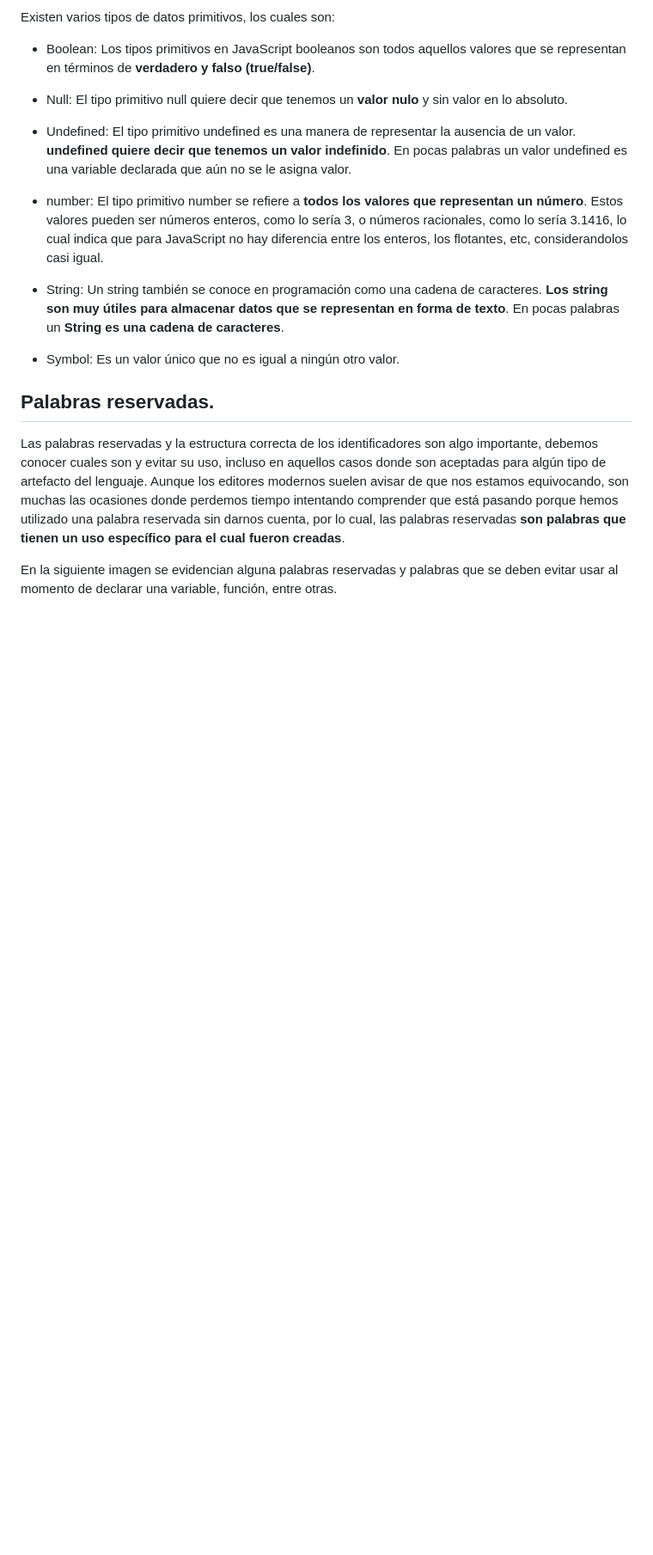
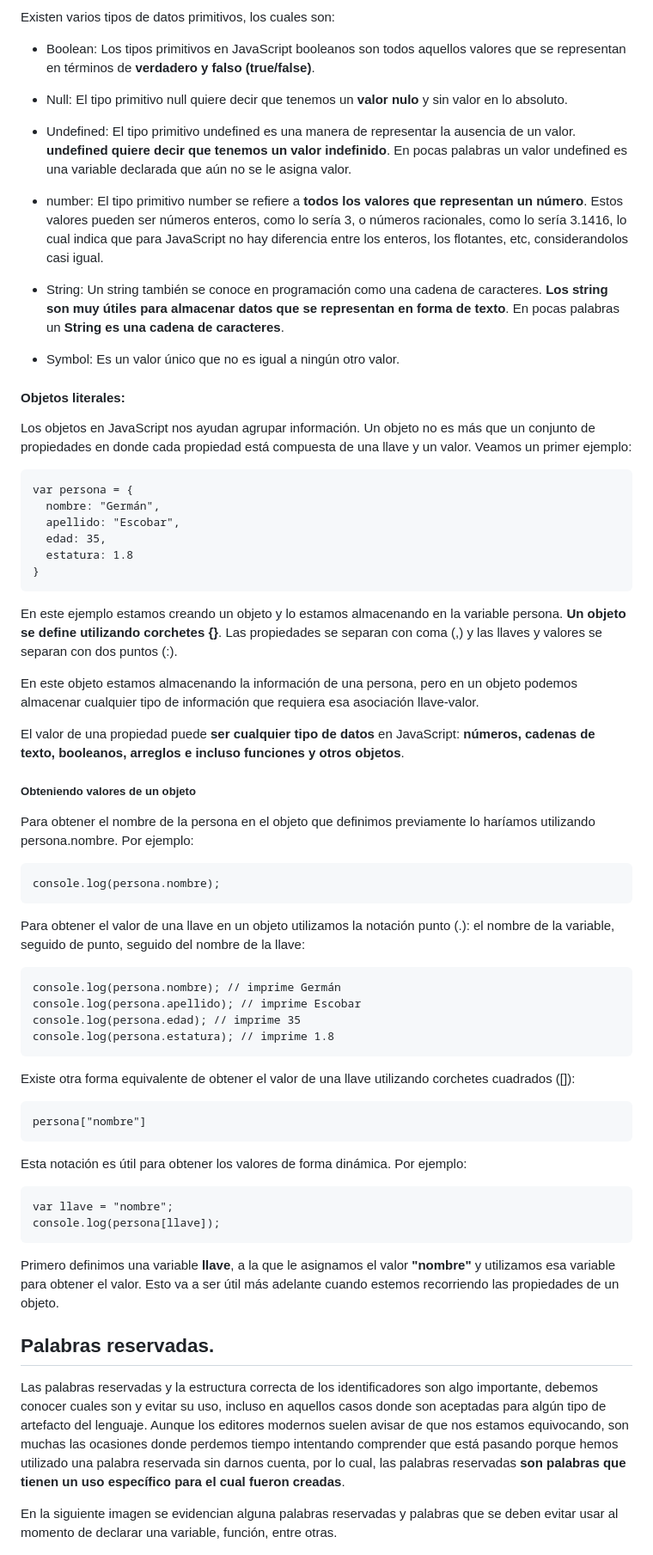
Before and after one commit to duvan1026/01-FUNDAMENTOS, a Markdown page: README.md, the part around one of its changes. Shown at 86% size. Drawn GitHub-style; blank space fills up the shorter version.

Commit message:
README.md: actualizado, se agrega documentación de explicación sobre los objetos literales en JS

````diff
--- a/README.md
+++ b/README.md
@@ -50,6 +52,63 @@ Existen varios tipos de datos primitivos, los cuales son:
 * String: Un string también se conoce en programación como una cadena de caracteres. **Los string son muy útiles para almacenar datos que se representan en forma de texto**. En pocas palabras un **String es una cadena de caracteres**.
 
 * Symbol: Es un valor único que no es igual a ningún otro valor.
+
+
+
+#### Objetos literales:
+
+Los objetos en JavaScript nos ayudan agrupar información. Un objeto no es más que un conjunto de propiedades en donde cada propiedad está compuesta de una llave y un valor. Veamos un primer ejemplo:
+
+```
+var persona = {
+  nombre: "Germán",
+  apellido: "Escobar",
+  edad: 35,
+  estatura: 1.8
+}
+```
+
+En este ejemplo estamos creando un objeto y lo estamos almacenando en la variable persona. **Un objeto se define utilizando corchetes {}**. Las propiedades se separan con coma (,) y las llaves y valores se separan con dos puntos (:).
+
+En este objeto estamos almacenando la información de una persona, pero en un objeto podemos almacenar cualquier tipo de información que requiera esa asociación llave-valor.
+
+El valor de una propiedad puede **ser cualquier tipo de datos** en JavaScript: **números, cadenas de texto, booleanos, arreglos e incluso funciones y otros objetos**.
+
+##### Obteniendo valores de un objeto
+
+Para obtener el nombre de la persona en el objeto que definimos previamente lo haríamos utilizando persona.nombre. Por ejemplo:
+
+```
+console.log(persona.nombre);
+```
+
+Para obtener el valor de una llave en un objeto utilizamos la notación punto (.): el nombre de la variable, seguido de punto, seguido del nombre de la llave:
+
+```
+console.log(persona.nombre); // imprime Germán
+console.log(persona.apellido); // imprime Escobar
+console.log(persona.edad); // imprime 35
+console.log(persona.estatura); // imprime 1.8
+```
+
+Existe otra forma equivalente de obtener el valor de una llave utilizando corchetes cuadrados ([]):
+
+```
+persona["nombre"]
+```
+
+Esta notación es útil para obtener los valores de forma dinámica. Por ejemplo:
+
+```
+var llave = "nombre";
+console.log(persona[llave]);
+```
+
+Primero definimos una variable **llave**, a la que le asignamos el valor **"nombre"** y utilizamos esa variable para obtener el valor. Esto va a ser útil más adelante cuando estemos recorriendo las propiedades de un objeto.
+
+
+
+
 
 ## Palabras reservadas.
 
````
Also changed, not shown: other parts of README.md (+3 -1 lines).
